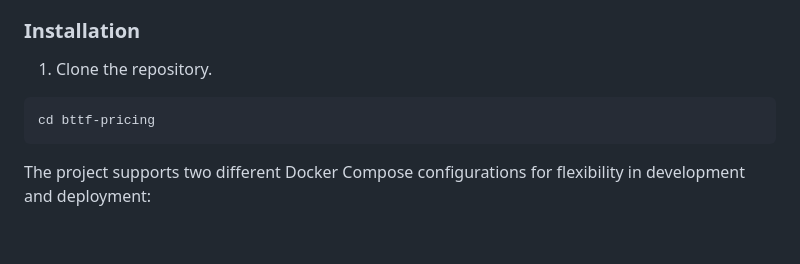
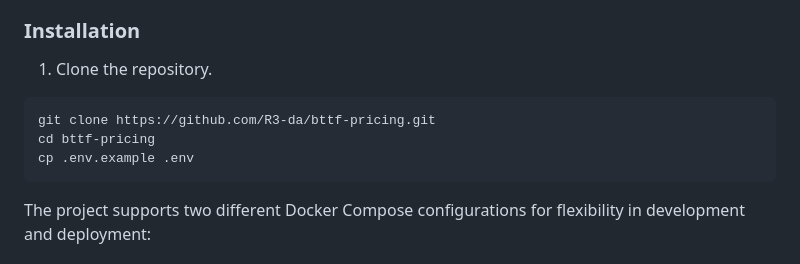
Before and after one commit to R3-da/bttf-pricing, a Markdown page: README.md, the part around the change. GitHub-like rendering; blank space fills up the shorter version.

Commit message:
Add git clone command and env setup to README installation steps

````diff
--- a/README.md
+++ b/README.md
@@ -42,7 +42,9 @@ The application follows Clean Architecture principles with:
 1. Clone the repository.
 
 ```bash
+git clone https://github.com/R3-da/bttf-pricing.git
 cd bttf-pricing
+cp .env.example .env
 ```
 
 The project supports two different Docker Compose configurations for flexibility in development and deployment:
````
